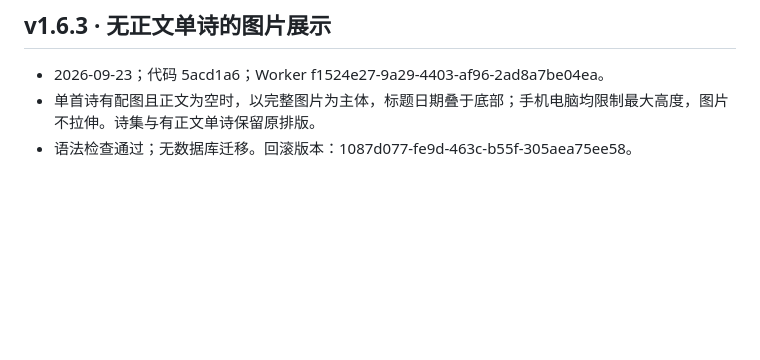
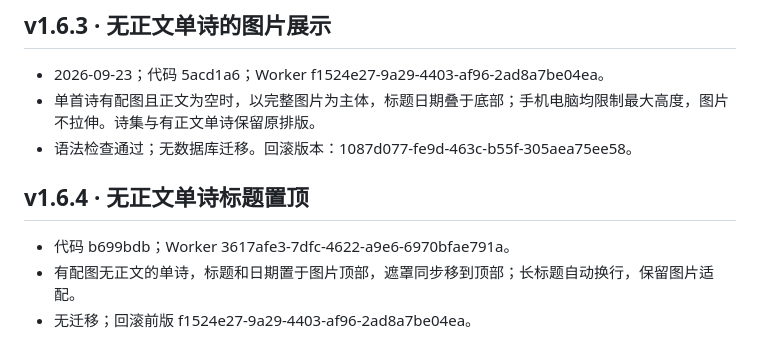
Before and after one commit to mingdizhiying/lsfw, a Markdown page: RELEASES.md, the part around the change. GitHub-like rendering; blank space fills up the shorter version.

Commit message:
Record poem heading placement release

```diff
--- a/RELEASES.md
+++ b/RELEASES.md
@@ -107,3 +107,9 @@
 - 2026-09-23；代码 5acd1a6；Worker f1524e27-9a29-4403-af96-2ad8a7be04ea。
 - 单首诗有配图且正文为空时，以完整图片为主体，标题日期叠于底部；手机电脑均限制最大高度，图片不拉伸。诗集与有正文单诗保留原排版。
 - 语法检查通过；无数据库迁移。回滚版本：1087d077-fe9d-463c-b55f-305aea75ee58。
+
+## v1.6.4 · 无正文单诗标题置顶
+
+- 代码 b699bdb；Worker 3617afe3-7dfc-4622-a9e6-6970bfae791a。
+- 有配图无正文的单诗，标题和日期置于图片顶部，遮罩同步移到顶部；长标题自动换行，保留图片适配。
+- 无迁移；回滚前版 f1524e27-9a29-4403-af96-2ad8a7be04ea。
```
